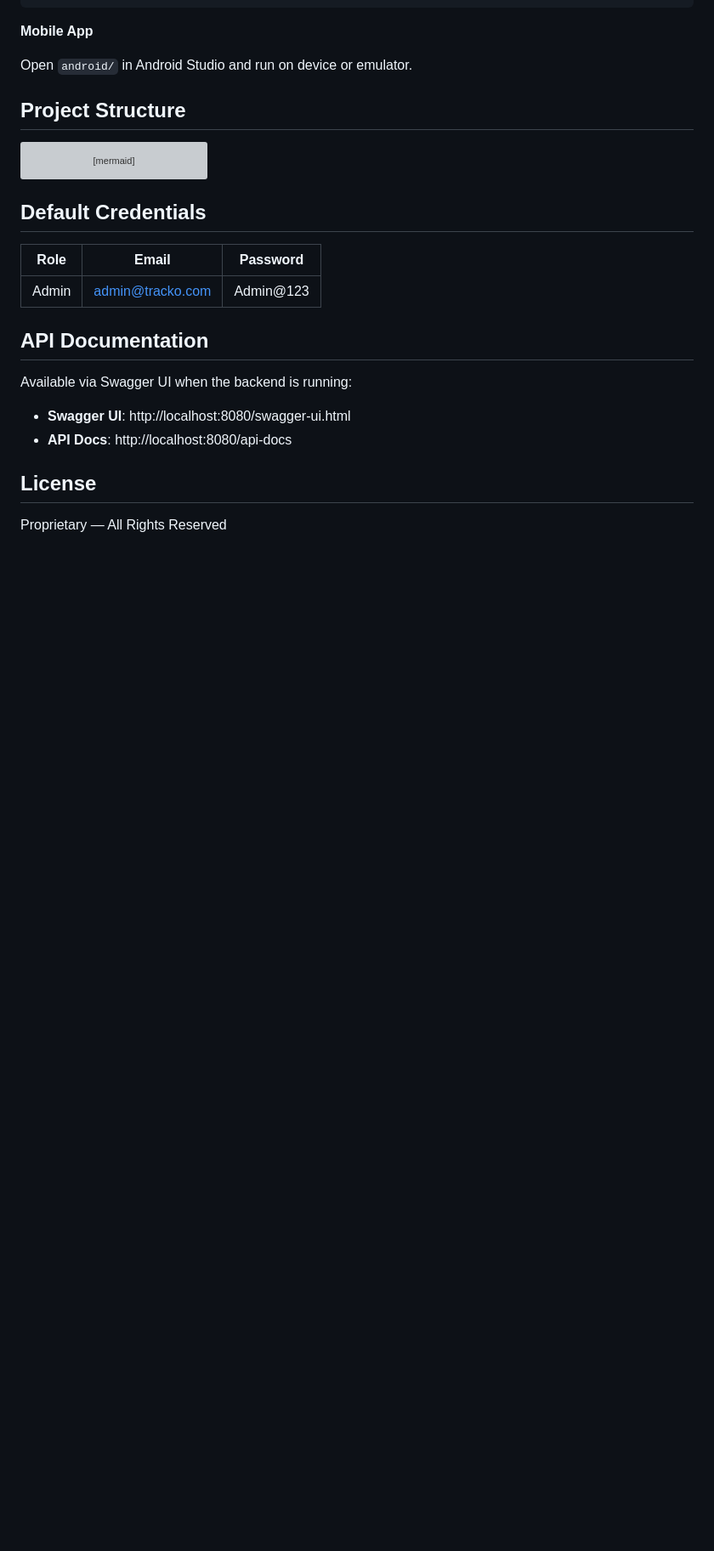
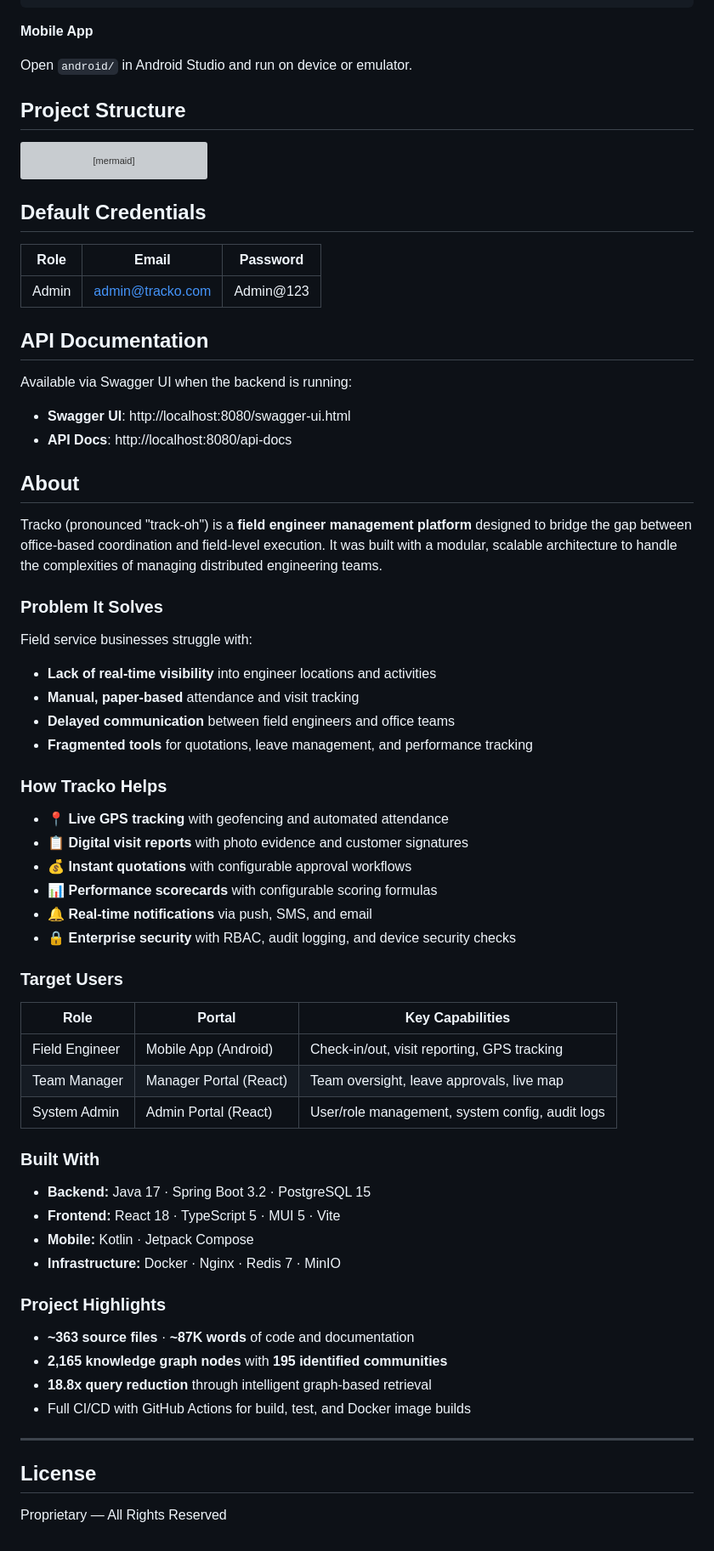
Before and after one commit to rahulmasal/Tracko, a Markdown page: README.md, the part around one of its changes. Shown at 85% size. GitHub-like rendering; blank space fills up the shorter version; grey boxes are pictures that could not be loaded.

Commit message:
docs: add GitHub About section with project metadata, stats, and badges

```diff
--- a/README.md
+++ b/README.md
@@ -282,6 +296,46 @@ Available via Swagger UI when the backend is running:
 - **Swagger UI**: http://localhost:8080/swagger-ui.html
 - **API Docs**: http://localhost:8080/api-docs
 
+## About
+
+Tracko (pronounced "track-oh") is a **field engineer management platform** designed to bridge the gap between office-based coordination and field-level execution. It was built with a modular, scalable architecture to handle the complexities of managing distributed engineering teams.
+
+### Problem It Solves
+Field service businesses struggle with:
+- **Lack of real-time visibility** into engineer locations and activities
+- **Manual, paper-based** attendance and visit tracking
+- **Delayed communication** between field engineers and office teams
+- **Fragmented tools** for quotations, leave management, and performance tracking
+
+### How Tracko Helps
+- 📍 **Live GPS tracking** with geofencing and automated attendance
+- 📋 **Digital visit reports** with photo evidence and customer signatures
+- 💰 **Instant quotations** with configurable approval workflows
+- 📊 **Performance scorecards** with configurable scoring formulas
+- 🔔 **Real-time notifications** via push, SMS, and email
+- 🔒 **Enterprise security** with RBAC, audit logging, and device security checks
+
+### Target Users
+| Role | Portal | Key Capabilities |
+|------|--------|-----------------|
+| Field Engineer | Mobile App (Android) | Check-in/out, visit reporting, GPS tracking |
+| Team Manager | Manager Portal (React) | Team oversight, leave approvals, live map |
+| System Admin | Admin Portal (React) | User/role management, system config, audit logs |
+
+### Built With
+- **Backend:** Java 17 · Spring Boot 3.2 · PostgreSQL 15
+- **Frontend:** React 18 · TypeScript 5 · MUI 5 · Vite
+- **Mobile:** Kotlin · Jetpack Compose
+- **Infrastructure:** Docker · Nginx · Redis 7 · MinIO
+
+### Project Highlights
+- **~363 source files** · **~87K words** of code and documentation
+- **2,165 knowledge graph nodes** with **195 identified communities**
+- **18.8x query reduction** through intelligent graph-based retrieval
+- Full CI/CD with GitHub Actions for build, test, and Docker image builds
+
+---
+
 ## License
 
 Proprietary — All Rights Reserved
```
Also changed, not shown: other parts of README.md (+16 -2 lines).
